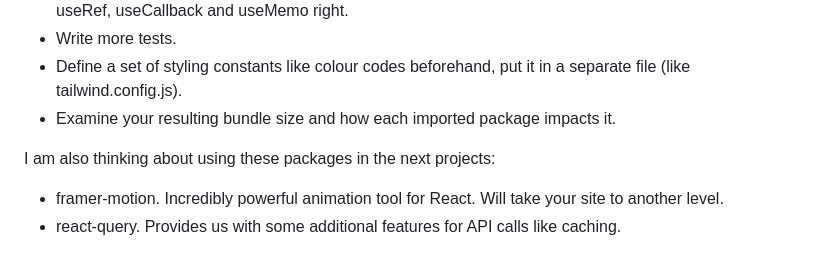
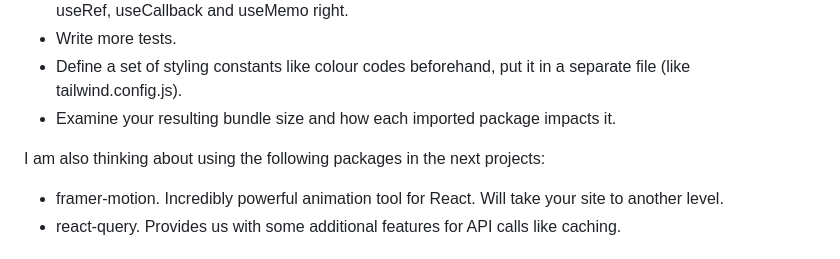
Before and after one commit to alipheesa/easy-chat-monorepo, a Markdown page: README.md, the part around the change printed below. Drawn GitHub-style.

```diff
--- a/README.md
+++ b/README.md
@@ -135,7 +135,7 @@ Here is the list of thoughts:
 * Define a set of styling constants like colour codes beforehand, put it in a separate file (like tailwind.config.js).
 * Examine your resulting bundle size and how each imported package impacts it.
 
-I am also thinking about using these packages in the next projects:
+I am also thinking about using the following packages in the next projects:
 * framer-motion. Incredibly powerful animation tool for React. Will take your site to another level.
 * react-query. Provides us with some additional features for API calls like caching.
 
```
Also changed, not shown: other parts of README.md (+2 -2 lines).
